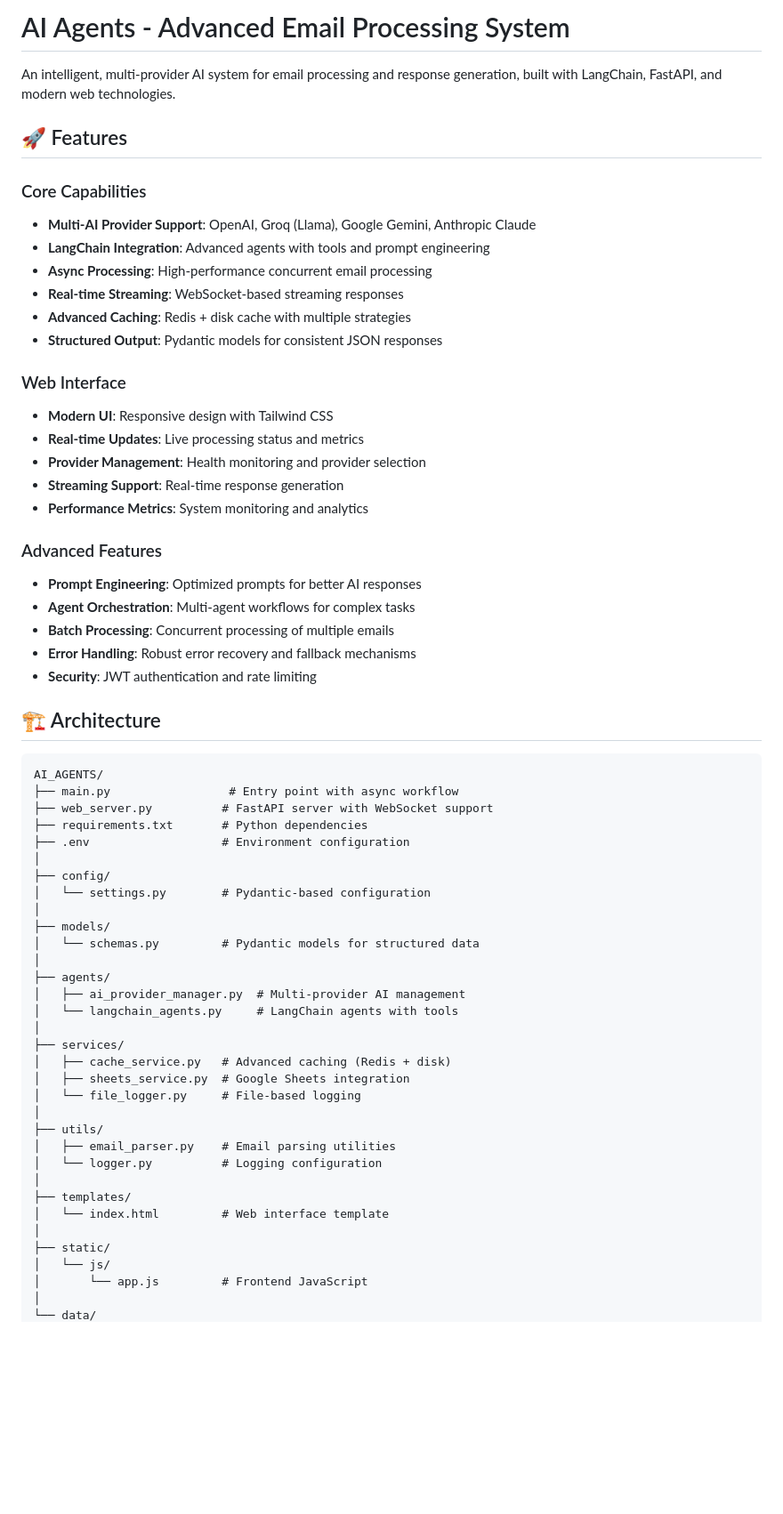
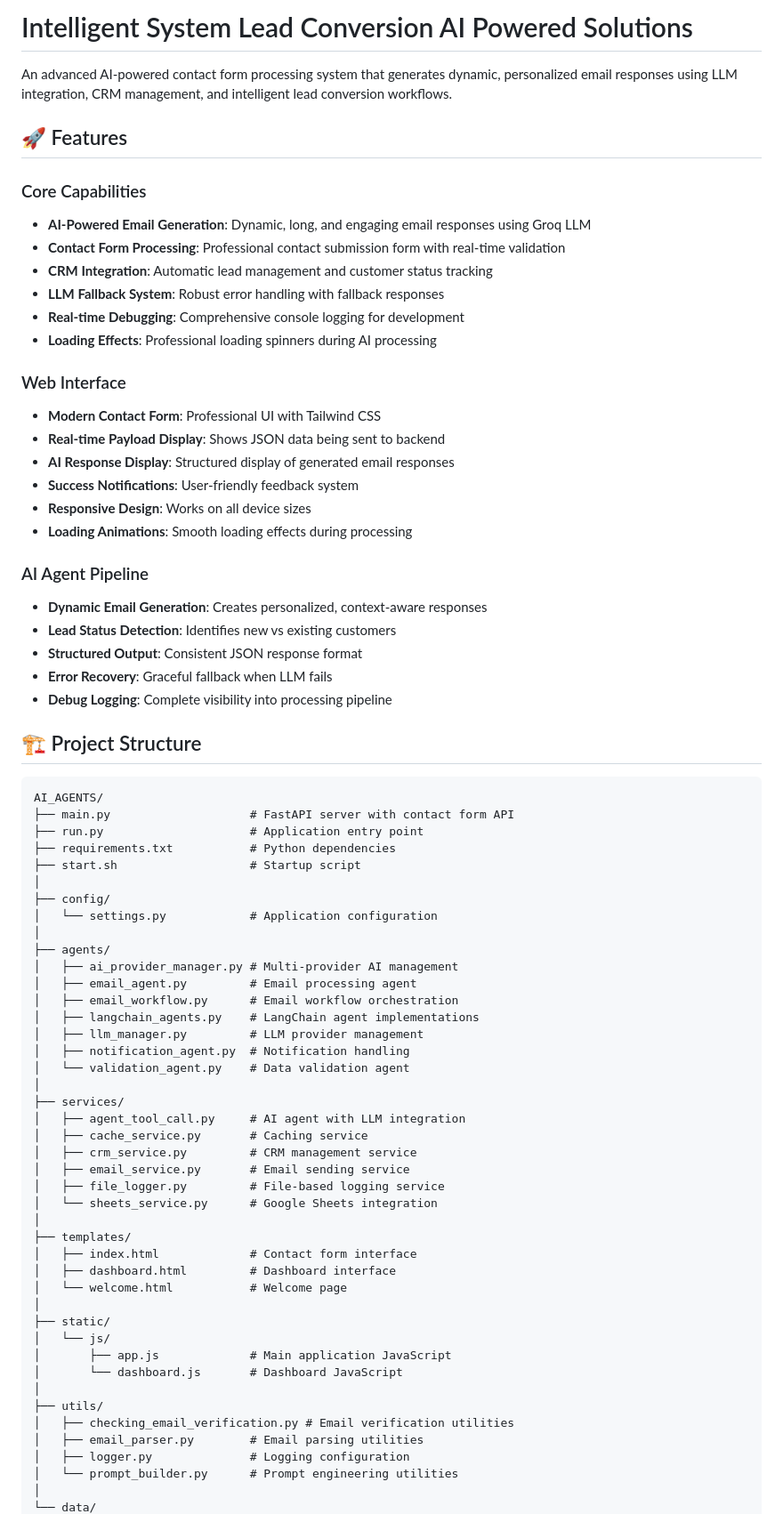
Before and after one commit to OnteruYallaiah21/RAG-Agent-, a Markdown page: AI_AGENTS/README.md, the part around the change printed below. Shown: that part at 89% size. Rendered like a GitHub page; blank space fills up the shorter version.

````diff
--- a/AI_AGENTS/README.md
+++ b/AI_AGENTS/README.md
@@ -1,64 +1,75 @@
-# AI Agents - Advanced Email Processing System
+# Intelligent System Lead Conversion AI Powered Solutions
 
-An intelligent, multi-provider AI system for email processing and response generation, built with LangChain, FastAPI, and modern web technologies.
+An advanced AI-powered contact form processing system that generates dynamic, personalized email responses using LLM integration, CRM management, and intelligent lead conversion workflows.
 
 ## 🚀 Features
 
 ### Core Capabilities
-- **Multi-AI Provider Support**: OpenAI, Groq (Llama), Google Gemini, Anthropic Claude
-- **LangChain Integration**: Advanced agents with tools and prompt engineering
-- **Async Processing**: High-performance concurrent email processing
-- **Real-time Streaming**: WebSocket-based streaming responses
-- **Advanced Caching**: Redis + disk cache with multiple strategies
-- **Structured Output**: Pydantic models for consistent JSON responses
+- **AI-Powered Email Generation**: Dynamic, long, and engaging email responses using Groq LLM
+- **Contact Form Processing**: Professional contact submission form with real-time validation
+- **CRM Integration**: Automatic lead management and customer status tracking
+- **LLM Fallback System**: Robust error handling with fallback responses
+- **Real-time Debugging**: Comprehensive console logging for development
+- **Loading Effects**: Professional loading spinners during AI processing
 
 ### Web Interface
-- **Modern UI**: Responsive design with Tailwind CSS
-- **Real-time Updates**: Live processing status and metrics
-- **Provider Management**: Health monitoring and provider selection
-- **Streaming Support**: Real-time response generation
-- **Performance Metrics**: System monitoring and analytics
+- **Modern Contact Form**: Professional UI with Tailwind CSS
+- **Real-time Payload Display**: Shows JSON data being sent to backend
+- **AI Response Display**: Structured display of generated email responses
+- **Success Notifications**: User-friendly feedback system
+- **Responsive Design**: Works on all device sizes
+- **Loading Animations**: Smooth loading effects during processing
 
-### Advanced Features
-- **Prompt Engineering**: Optimized prompts for better AI responses
-- **Agent Orchestration**: Multi-agent workflows for complex tasks
-- **Batch Processing**: Concurrent processing of multiple emails
-- **Error Handling**: Robust error recovery and fallback mechanisms
-- **Security**: JWT authentication and rate limiting
+### AI Agent Pipeline
+- **Dynamic Email Generation**: Creates personalized, context-aware responses
+- **Lead Status Detection**: Identifies new vs existing customers
+- **Structured Output**: Consistent JSON response format
+- **Error Recovery**: Graceful fallback when LLM fails
+- **Debug Logging**: Complete visibility into processing pipeline
 
-## 🏗️ Architecture
+## 🏗️ Project Structure
 
 ```
 AI_AGENTS/
-├── main.py                 # Entry point with async workflow
-├── web_server.py          # FastAPI server with WebSocket support
-├── requirements.txt       # Python dependencies
-├── .env                   # Environment configuration
+├── main.py                    # FastAPI server with contact form API
+├── run.py                     # Application entry point
+├── requirements.txt           # Python dependencies
+├── start.sh                   # Startup script
 │
 ├── config/
-│   └── settings.py        # Pydantic-based configuration
-│
-├── models/
-│   └── schemas.py         # Pydantic models for structured data
+│   └── settings.py            # Application configuration
 │
 ├── agents/
-│   ├── ai_provider_manager.py  # Multi-provider AI management
-│   └── langchain_agents.py     # LangChain agents with tools
+│   ├── ai_provider_manager.py # Multi-provider AI management
+│   ├── email_agent.py         # Email processing agent
+│   ├── email_workflow.py      # Email workflow orchestration
+│   ├── langchain_agents.py    # LangChain agent implementations
+│   ├── llm_manager.py         # LLM provider management
+│   ├── notification_agent.py  # Notification handling
+│   └── validation_agent.py    # Data validation agent
 │
 ├── services/
-│   ├── cache_service.py   # Advanced caching (Redis + disk)
-│   ├── sheets_service.py  # Google Sheets integration
-│   └── file_logger.py     # File-based logging
-│
-├── utils/
-│   ├── email_parser.py    # Email parsing utilities
-│   └── logger.py          # Logging configuration
+│   ├── agent_tool_call.py     # AI agent with LLM integration
+│   ├── cache_service.py       # Caching service
+│   ├── crm_service.py         # CRM management service
+│   ├── email_service.py       # Email sending service
+│   ├── file_logger.py         # File-based logging service
+│   └── sheets_service.py      # Google Sheets integration
 │
 ├── templates/
-│   └── index.html         # Web interface template
+│   ├── index.html             # Contact form interface
+│   ├── dashboard.html         # Dashboard interface
+│   └── welcome.html           # Welcome page
 │
 ├── static/
 │   └── js/
-│       └── app.js         # Frontend JavaScript
+│       ├── app.js             # Main application JavaScript
+│       └── dashboard.js       # Dashboard JavaScript
+│
+├── utils/
+│   ├── checking_email_verification.py # Email verification utilities
+│   ├── email_parser.py        # Email parsing utilities
+│   ├── logger.py              # Logging configuration
+│   └── prompt_builder.py      # Prompt engineering utilities
 │
 └── data/
````
Also changed, not shown: other parts of AI_AGENTS/README.md (+168 -190 lines).
